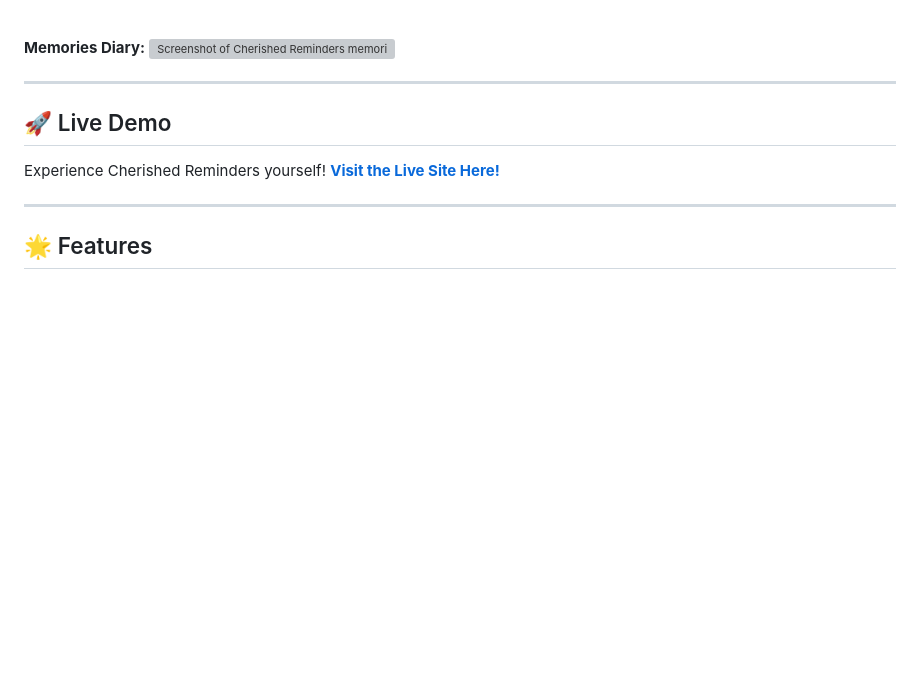
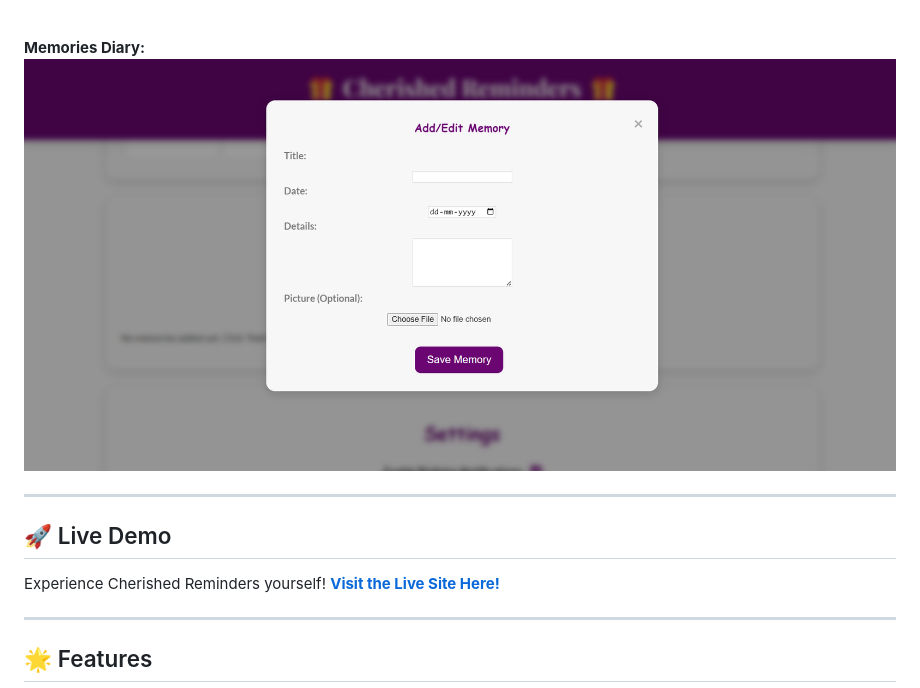
Before and after one commit to Moni-tech/Cherished-Reminders, a Markdown page: README.md, the part around the change. GitHub-like rendering; blank space fills up the shorter version; grey boxes are pictures that could not be loaded.

```diff
--- a/README.md
+++ b/README.md
@@ -27,7 +27,7 @@ My goal is to foster deeper connections by simplifying the act of remembering an
 <br>
 
 **Memories Diary:**
-![Screenshot of Cherished Reminders memories page](images/add-memories.png)
+![Screenshot of Cherished Reminders memories page](images/add-memory.png)
 
 
 ---
```
